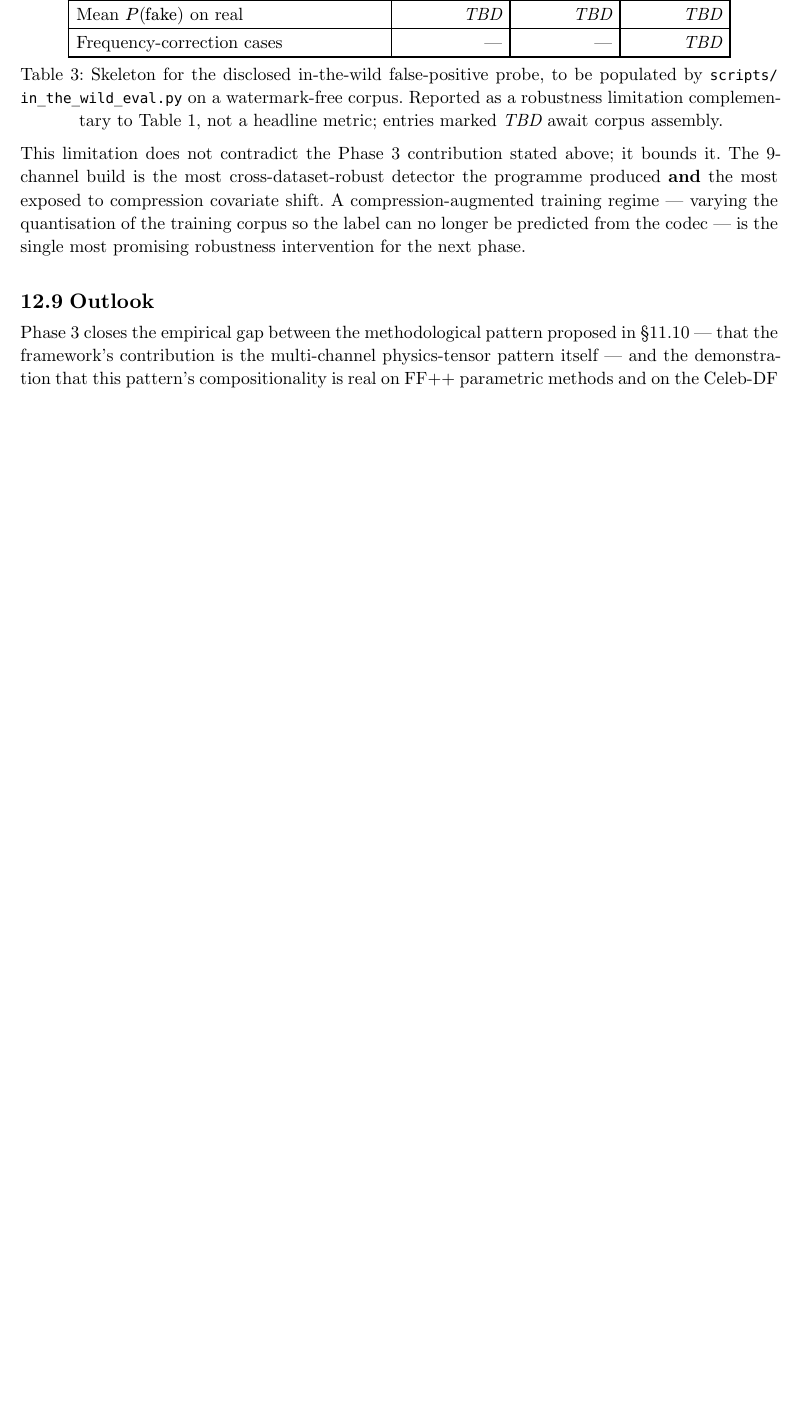
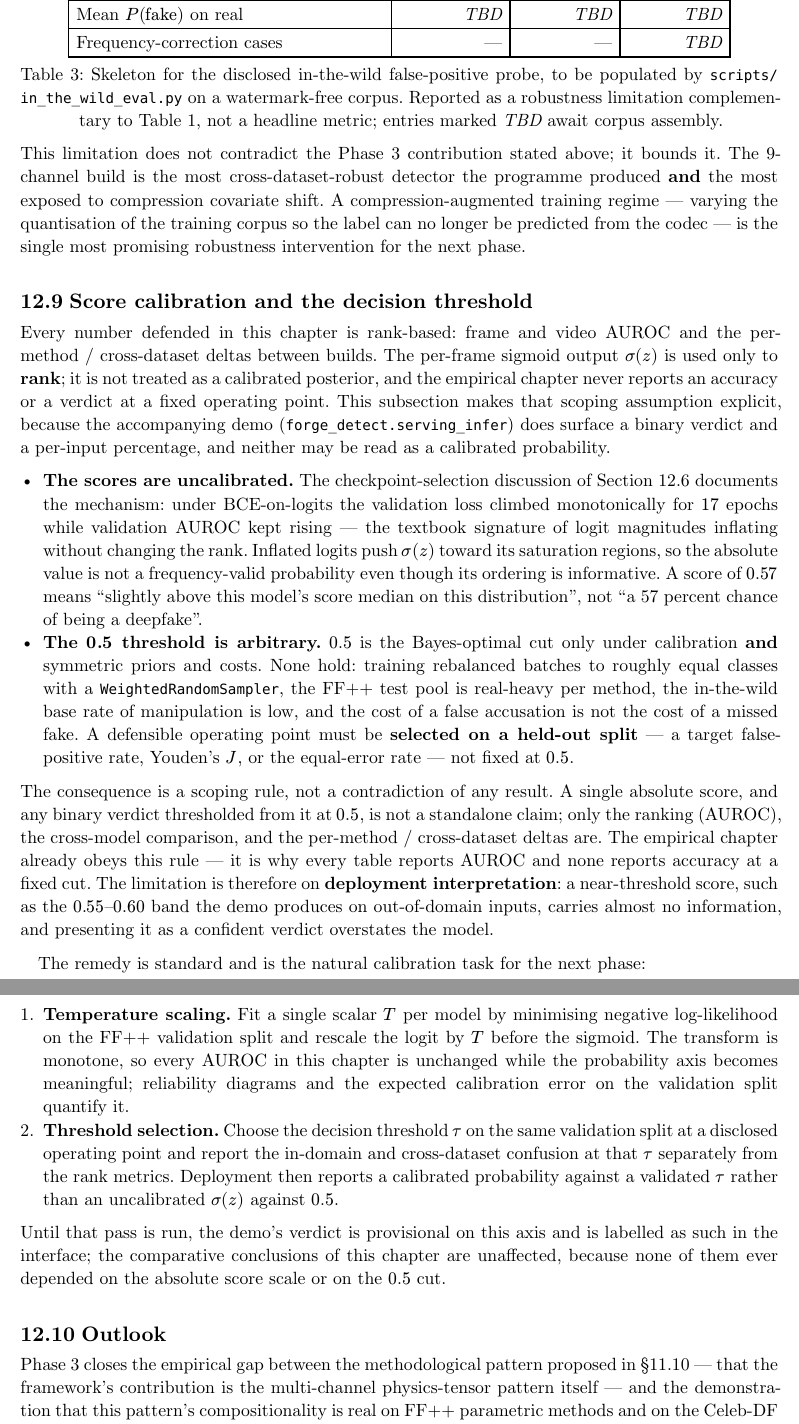
Before and after one commit to siriknikita/deepfake-detection-project, a Typst document (paper/main.typ, which reads paper/sections/12-phase3-frequency.typ): part of page 53 of 54 before the commit and two parts of pages 53 and 54 of 55 after it, the two joined at a grey line, cut so that both start at the same text, the shorter picture padded with empty space. Compiled offline with Typst 0.15.

Commit message:
docs(paper): §12 — score calibration and decision-threshold limitation
New "Score calibration and the decision threshold" subsection
(<sec-phase3-calib>). States the scoping assumption the empirical
chapter already relies on: every defended number is rank-based (AUROC);
sigma(z) is uncalibrated (ties to the logit-inflation observation
already in the checkpoint-selection discussion) and the 0.5 cut is
arbitrary (asymmetric priors/costs, WRS-rebalanced training). Frames it
as bounding deployment interpretation, not contradicting any result,
and specifies the standard remedy as next-phase work: per-model
temperature scaling on the FF++ val split + a validation-selected
threshold tau, reported separately from the rank metrics. Notes the
demo's verdict is provisional on this axis and labelled as such.
Compiles clean.

```diff
--- a/paper/sections/12-phase3-frequency.typ
+++ b/paper/sections/12-phase3-frequency.typ
@@ -488,6 +488,72 @@ training regime — varying the quantisation of the training corpus
 so the label can no longer be predicted from the codec — is the
 single most promising robustness intervention for the next phase.
 
+== Score calibration and the decision threshold
+<sec-phase3-calib>
+
+Every number defended in this chapter is rank-based: frame and video
+AUROC and the per-method / cross-dataset deltas between builds. The
+per-frame sigmoid output $sigma(z)$ is used only to *rank*; it is not
+treated as a calibrated posterior, and the empirical chapter never
+reports an accuracy or a verdict at a fixed operating point. This
+subsection makes that scoping assumption explicit, because the
+accompanying demo (`forge_detect.serving_infer`) does surface a binary
+verdict and a per-input percentage, and neither may be read as a
+calibrated probability.
+
+#set list(marker: ([•]))
+- *The scores are uncalibrated.* The checkpoint-selection discussion
+  of @sec-phase3-results documents the mechanism: under BCE-on-logits
+  the validation loss climbed monotonically for $17$ epochs while
+  validation AUROC kept rising — the textbook signature of logit
+  magnitudes inflating without changing the rank. Inflated logits push
+  $sigma(z)$ toward its saturation regions, so the absolute value is
+  not a frequency-valid probability even though its ordering is
+  informative. A score of $0.57$ means "slightly above this model's
+  score median on this distribution", not "a 57 percent chance of
+  being a deepfake".
+- *The $0.5$ threshold is arbitrary.* $0.5$ is the Bayes-optimal cut
+  only under calibration *and* symmetric priors and costs. None hold:
+  training rebalanced batches to roughly equal classes with a
+  `WeightedRandomSampler`, the FF++ test pool is real-heavy per
+  method, the in-the-wild base rate of manipulation is low, and the
+  cost of a false accusation is not the cost of a missed fake. A
+  defensible operating point must be *selected on a held-out split* —
+  a target false-positive rate, Youden's $J$, or the equal-error rate
+  — not fixed at $0.5$.
+
+The consequence is a scoping rule, not a contradiction of any result.
+A single absolute score, and any binary verdict thresholded from it at
+$0.5$, is not a standalone claim; only the ranking (AUROC), the
+cross-model comparison, and the per-method / cross-dataset deltas are.
+The empirical chapter already obeys this rule — it is why every table
+reports AUROC and none reports accuracy at a fixed cut. The limitation
+is therefore on *deployment interpretation*: a near-threshold score,
+such as the $0.55$–$0.60$ band the demo produces on out-of-domain
+inputs, carries almost no information, and presenting it as a confident
+verdict overstates the model.
+
+The remedy is standard and is the natural calibration task for the
+next phase:
+
++ *Temperature scaling.* Fit a single scalar $T$ per model by
+  minimising negative log-likelihood on the FF++ validation split and
+  rescale the logit by $T$ before the sigmoid. The transform is
+  monotone, so every AUROC in this chapter is unchanged while the
+  probability axis becomes meaningful; reliability diagrams and the
+  expected calibration error on the validation split quantify it.
++ *Threshold selection.* Choose the decision threshold $tau$ on the
+  same validation split at a disclosed operating point and report the
+  in-domain and cross-dataset confusion at that $tau$ separately from
+  the rank metrics. Deployment then reports a calibrated probability
+  against a validated $tau$ rather than an uncalibrated $sigma(z)$
+  against $0.5$.
+
+Until that pass is run, the demo's verdict is provisional on this axis
+and is labelled as such in the interface; the comparative conclusions
+of this chapter are unaffected, because none of them ever depended on
+the absolute score scale or on the $0.5$ cut.
+
 == Outlook
 
 Phase 3 closes the empirical gap between the methodological pattern
```
